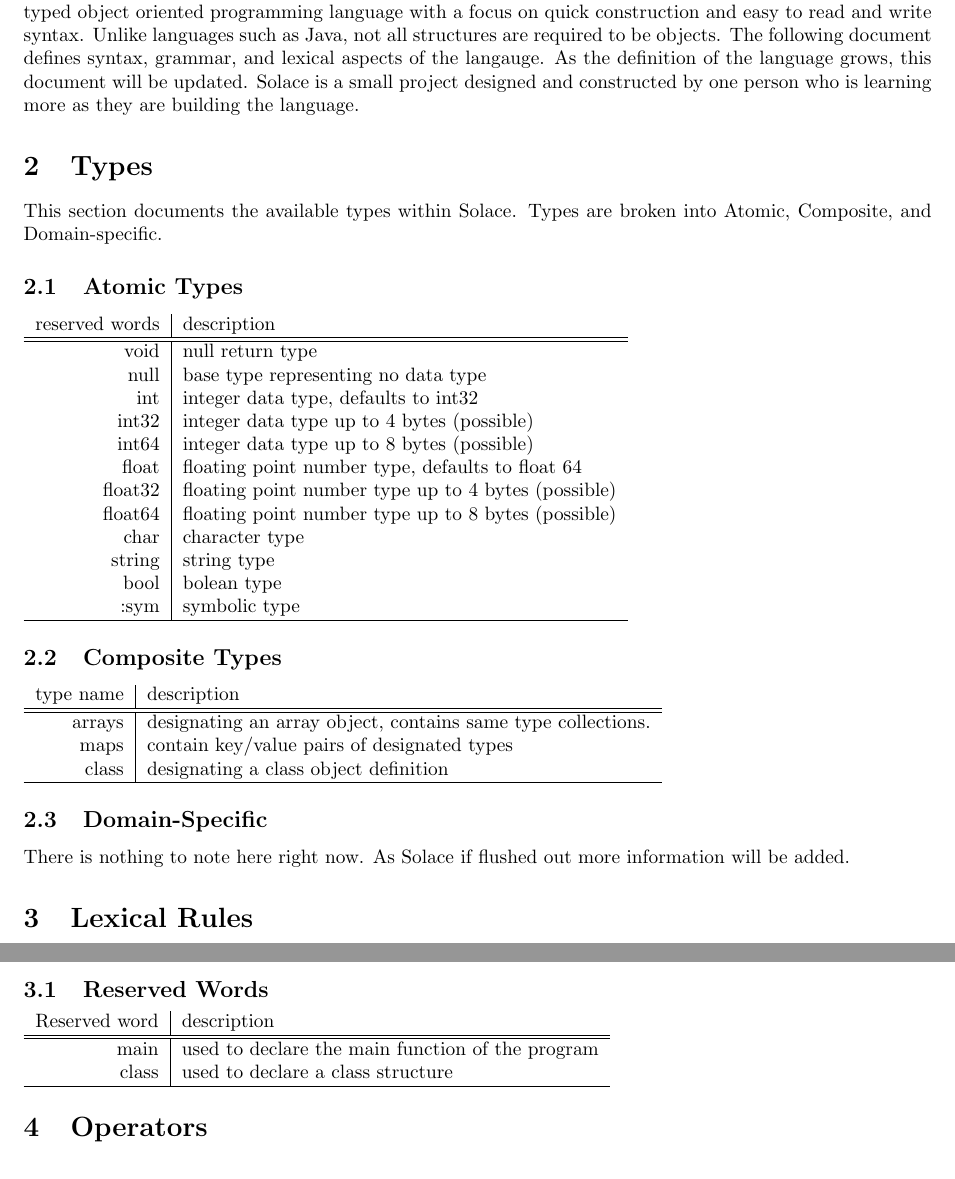
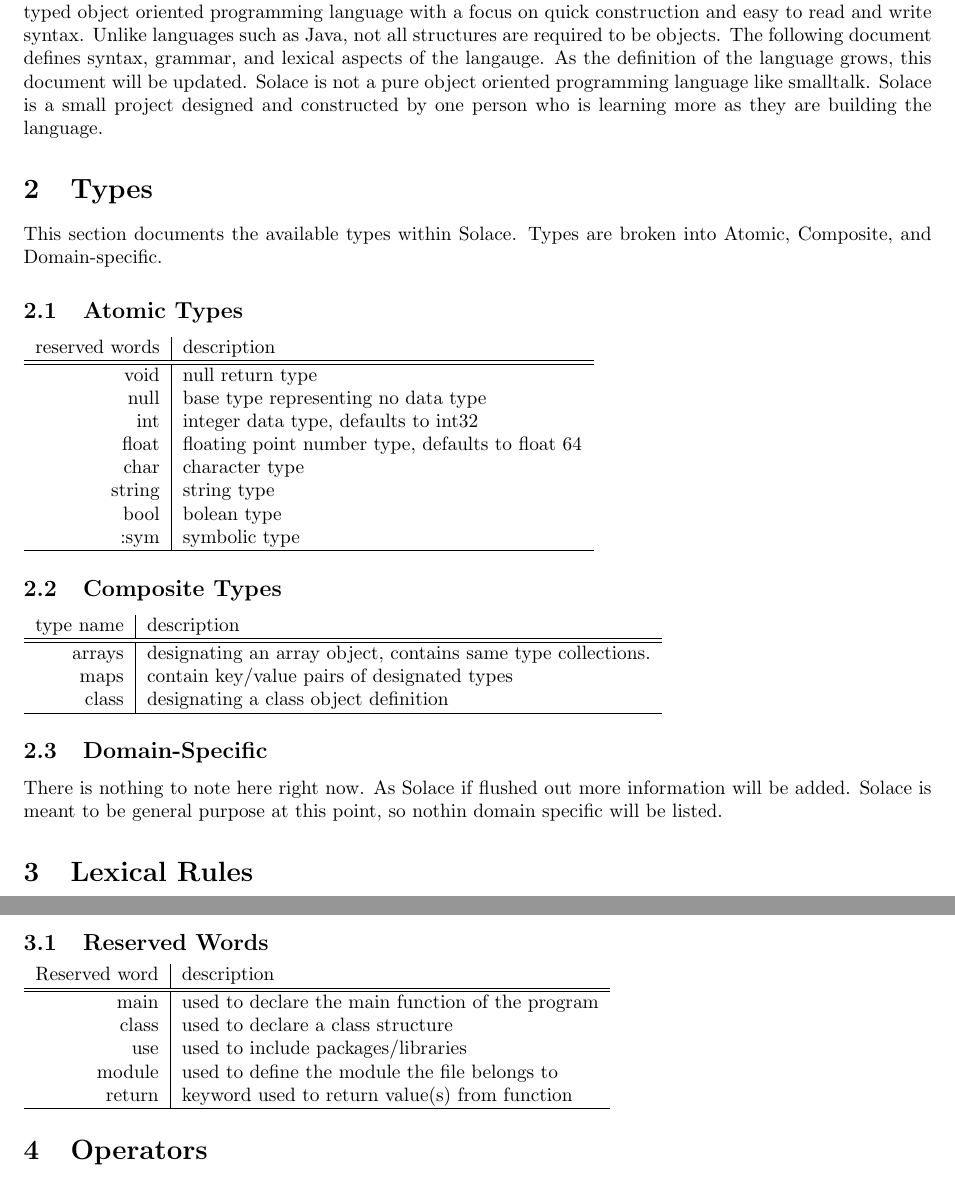
Before and after one commit to JustSomeCarbon/Dawn, a LaTeX document (langSpec/lang-spec-src/Solace.tex): two parts of pages 2 and 3 of 3, joined at a grey line, cut so that both start at the same text. Compiled offline with pdfLaTeX.

Commit message:
chore: update spec document

```diff
--- a/langSpec/lang-spec-src/Solace.tex
+++ b/langSpec/lang-spec-src/Solace.tex
@@ -5,7 +5,7 @@
 
 \title{
 	\vspace{2in}
-	\textmd{\textbf{Solace Spec Document}}
+	\textmd{\textbf{Solace Specification Document}}
 	\vspace{3in}
 }
 \author{Noe Garcia}
@@ -23,6 +23,7 @@ construction and easy to read and write syntax. Unlike languages such as Java, n
 structures are required to be objects. The following document defines syntax, grammar, and
 lexical aspects of the langauge. As the definition of the language grows, this document
 will be updated.
+Solace is not a pure object oriented programming language like smalltalk.
 Solace is a small project designed and constructed by one person who is learning more
 as they are building the language.
 
@@ -39,11 +40,7 @@ Composite, and Domain-specific.
 	void & null return type \\
 	null & base type representing no data type \\
 	int & integer data type, defaults to int32 \\
-	int32 & integer data type up to 4 bytes (possible) \\
-	int64 & integer data type up to 8 bytes (possible) \\
 	float & floating point number type, defaults to float 64 \\
-	float32 & floating point number type up to 4 bytes (possible) \\
-	float64 & floating point number type up to 8 bytes (possible) \\
 	char & character type \\
 	string & string type \\
 	bool & bolean type \\
@@ -64,6 +61,7 @@ Composite, and Domain-specific.
 
 \subsection{Domain-Specific}
 There is nothing to note here right now. As Solace if flushed out more information will be added.
+Solace is meant to be general purpose at this point, so nothin domain specific will be listed.
 
 
 \section{Lexical Rules}
@@ -85,6 +83,9 @@ Reserved word & description \\
 \hline
 main & used to declare the main function of the program \\
 class & used to declare a class structure \\
+use & used to include packages/libraries \\
+module & used to define the module the file belongs to \\
+return & keyword used to return value(s) from function \\
 \hline
 \end{tabular}
 
```
Also changed, not shown: langSpec/ex-files/main-example.txt (+1 -1 lines), langSpec/lang-spec-src/Solace.pdf.
